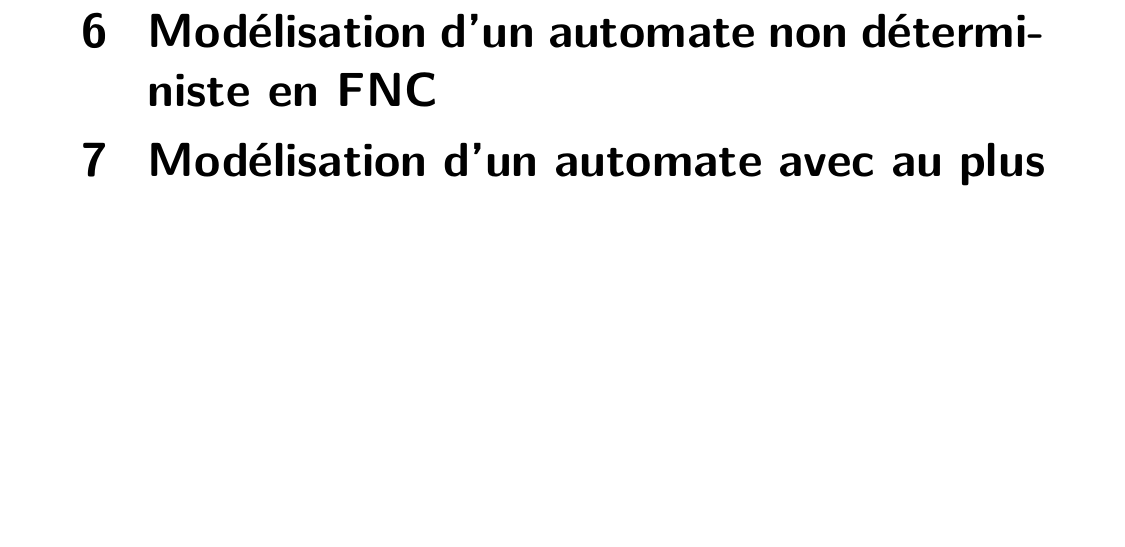
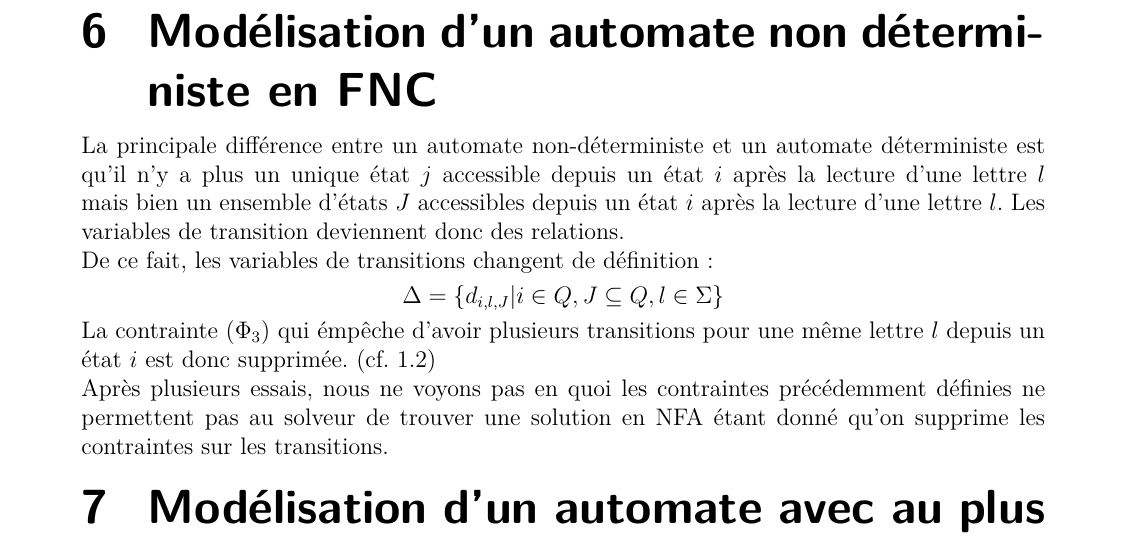
Before and after one commit to JustRayCB/p-automates, a LaTeX document (rapport/main.tex): part of page 5 of 5, cut so that both start at the same text, the shorter picture padded with empty space. Compiled offline with pdfLaTeX.

Commit message:
Adding question 6 to the report

```diff
--- a/rapport/main.tex
+++ b/rapport/main.tex
@@ -230,7 +230,16 @@ Cette contrainte a été ajoutée au solveur \texttt{MiniCard}.
 %QUESTION 7
 \section{Modélisation d'un automate non déterministe en FNC}
 \label{sec:non_deterministe}
-
+\noindent La principale différence entre un automate non-déterministe et un automate déterministe est qu'il n'y a plus un unique état $j$ accessible depuis un état $i$
+après la lecture d'une lettre $l$ mais bien un ensemble d'états $J$ accessibles depuis un état $i$ après la lecture d'une lettre $l$. Les variables de transition deviennent
+donc des relations. \\
+De ce fait, les variables de transitions changent de définition :
+\begin{equation*}
+    \Delta = \{d_{i, l, J} | i\in Q, J\subseteq Q, l \in \Sigma\}
+\end{equation*}
+La contrainte ($\Phi_3$) qui émpêche d'avoir plusieurs transitions pour une même lettre $l$ depuis un état $i$ est donc supprimée. (cf. \ref{sub:contraintes})\\
+Après plusieurs essais, nous ne voyons pas en quoi les contraintes précédemment définies ne permettent pas au solveur de trouver une solution en NFA étant donné
+qu'on supprime les contraintes sur les transitions.
 
 
 %QUESTION 8
```
Also changed, not shown: rapport/main.pdf.
